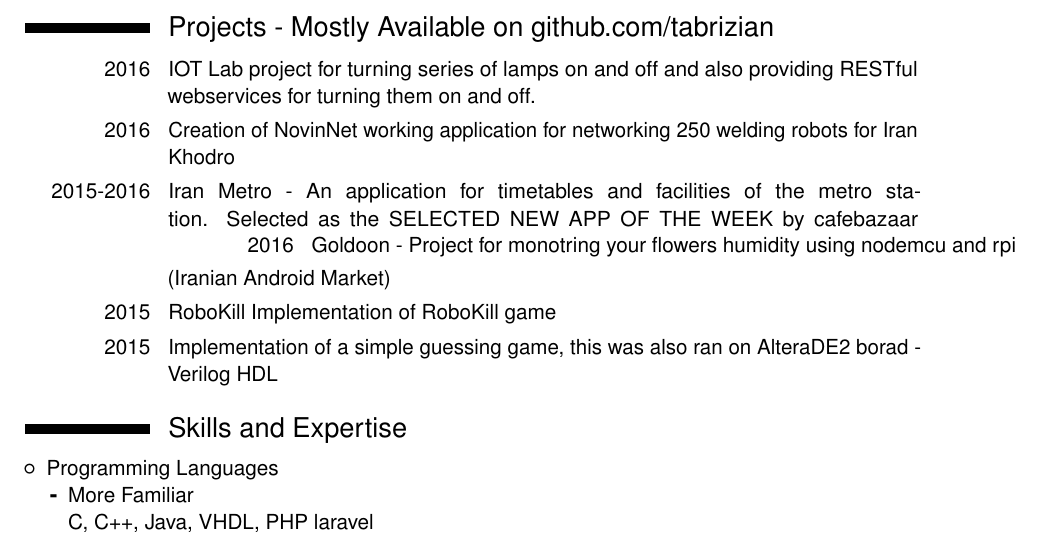
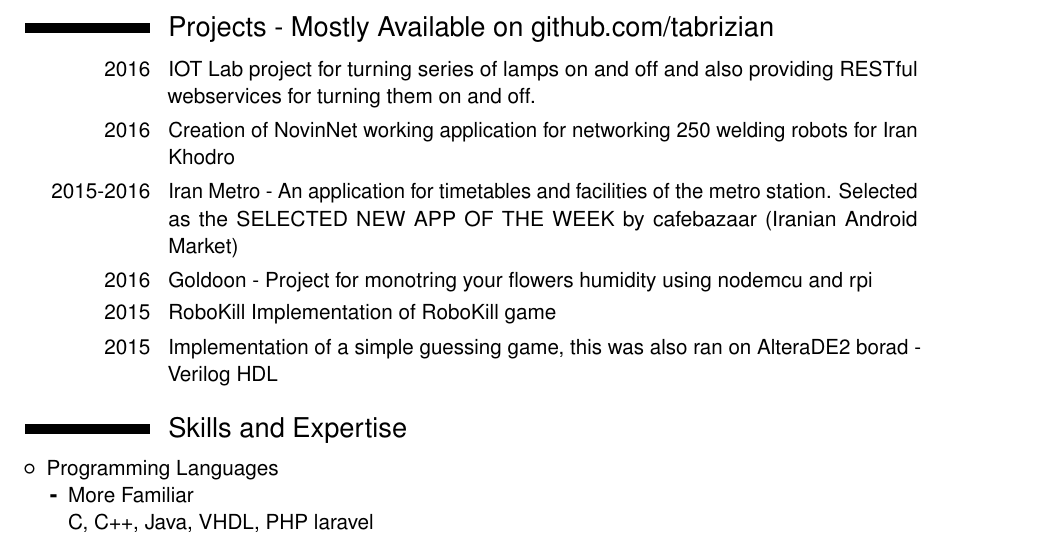
Before and after one commit to Tabrizian/tabrizian.github.io, a LaTeX CV (docs/CV/CV.tex): part of page 2 of 3, cut so that both start at the same text. Compiled offline with pdfLaTeX.

Commit message:
Minor bug fix

```diff
--- a/docs/CV/CV.tex
+++ b/docs/CV/CV.tex
@@ -76,8 +76,8 @@
 \cvitem{2016}{Creation of NovinNet working application for networking 250 welding robots for Iran Khodro}
 \cvitem{2015-2016}{Iran Metro - An application for timetables and facilities of the metro station.
 Selected as the SELECTED NEW APP OF THE WEEK by cafebazaar
+(Iranian Android Market)}
 \cvitem{2016}{Goldoon - Project for monotring your flowers humidity using nodemcu and rpi}
-(Iranian Android Market)}
 \cvitem{2015}{RoboKill Implementation of RoboKill game}
 \cvitem{2015}{Implementation of a simple guessing game, this was also ran on AlteraDE2 borad - Verilog HDL}
 \section{Skills and Expertise}
```
Also changed, not shown: docs/CV/CV.pdf.
